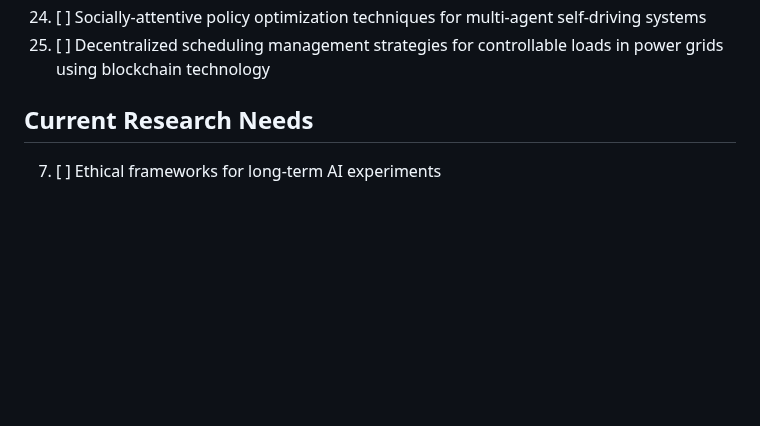
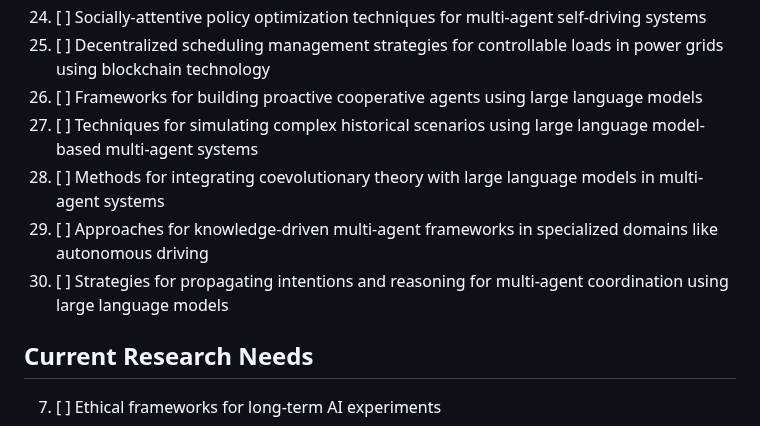
Before and after one commit to ryanklee/think-taink, a Markdown page: docs/research_needs.md, the part around the change. Rendered like a GitHub page; blank space fills up the shorter version.

```diff
--- a/docs/research_needs.md
+++ b/docs/research_needs.md
@@ -50,6 +50,11 @@ This document outlines the additional resources and documentation needed to addr
 23. [ ] Scalable frameworks for autonomous separation assurance using heterogeneous multi-agent reinforcement learning
 24. [ ] Socially-attentive policy optimization techniques for multi-agent self-driving systems
 25. [ ] Decentralized scheduling management strategies for controllable loads in power grids using blockchain technology
+26. [ ] Frameworks for building proactive cooperative agents using large language models
+27. [ ] Techniques for simulating complex historical scenarios using large language model-based multi-agent systems
+28. [ ] Methods for integrating coevolutionary theory with large language models in multi-agent systems
+29. [ ] Approaches for knowledge-driven multi-agent frameworks in specialized domains like autonomous driving
+30. [ ] Strategies for propagating intentions and reasoning for multi-agent coordination using large language models
 
 ## Current Research Needs
 
```
Also changed, not shown: docs/domain_model_and_research_summary.md (+4 -0 lines), docs/problem_statements.md (+8 -0 lines).
